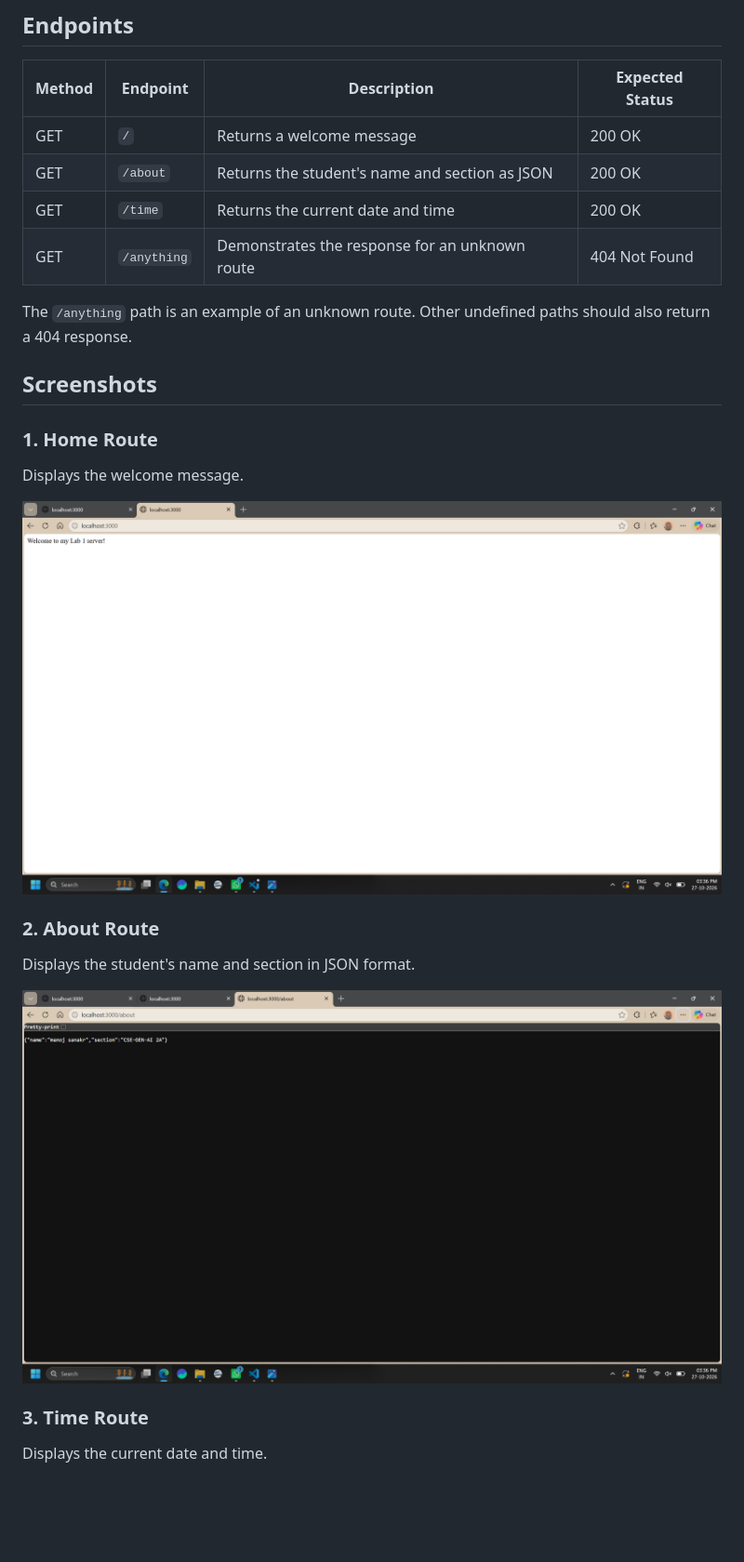
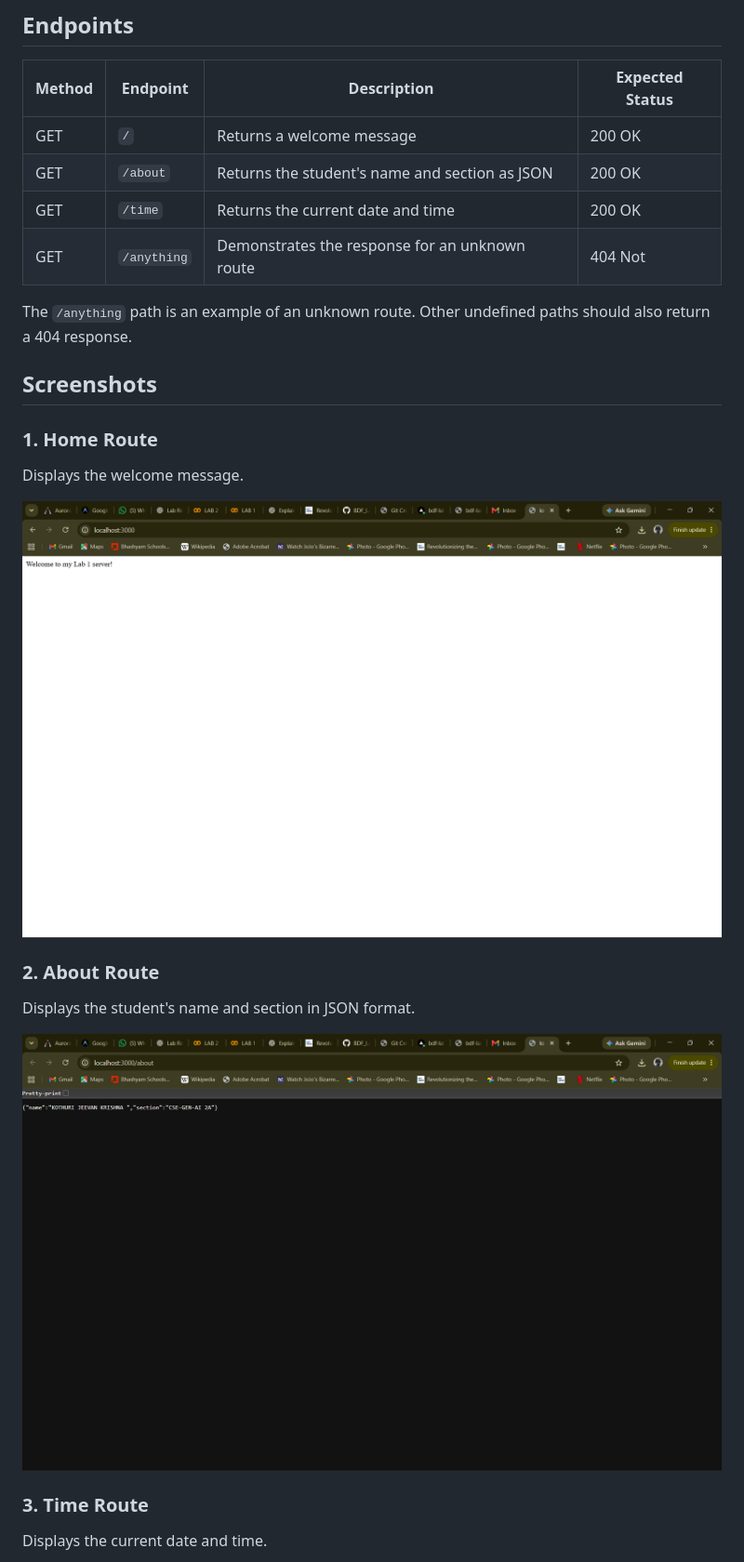
Before and after one commit to krishnajeevan67-max/BDF_LAB_1, a Markdown page: README.md, the part around the change. Shown at 93% size. Drawn GitHub-style; pictures changed too: screenshots/about.png, screenshots/home.png; blank space fills up the shorter version.

```diff
--- a/README.md
+++ b/README.md
@@ -84,8 +84,8 @@ Stop the running server with `Ctrl + C` before starting another server on the sa
 |---|---|---|---|
 | GET | `/` | Returns a welcome message | 200 OK |
 | GET | `/about` | Returns the student's name and section as JSON | 200 OK |
-| GET | `/time` | Returns the current date and time | 200 OK |
-| GET | `/anything` | Demonstrates the response for an unknown route | 404 Not Found |
+| GET | `/time` | Returns the current date and time | 200 OK |Found |
+| GET | `/anything` | Demonstrates the response for an unknown route | 404 Not
 
 The `/anything` path is an example of an unknown route. Other undefined paths should also return a 404 response.
 
```
Also changed, not shown: screenshots/Screenshot (773).png (deleted), screenshots/error.png, screenshots/time.png, 1 other file.
